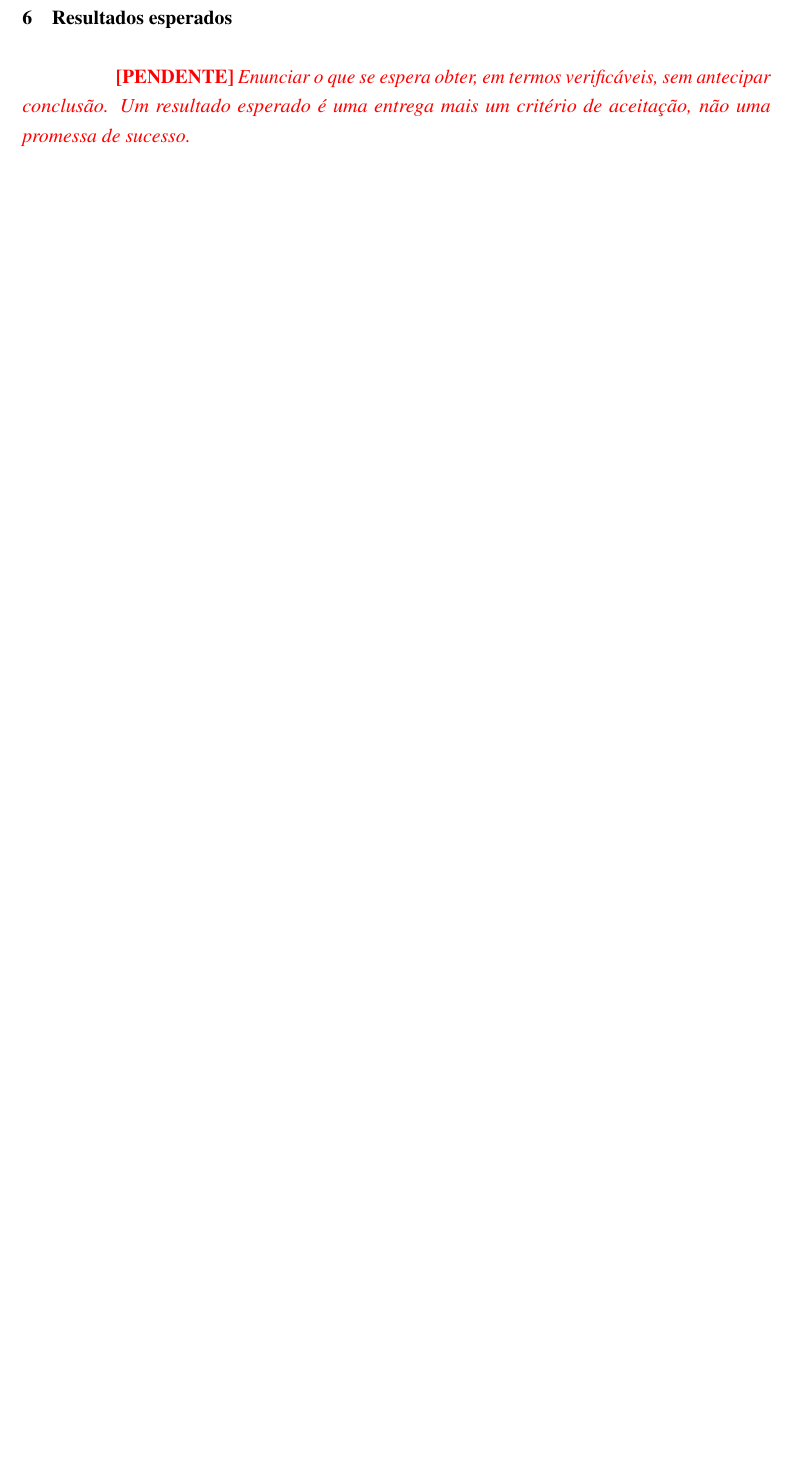
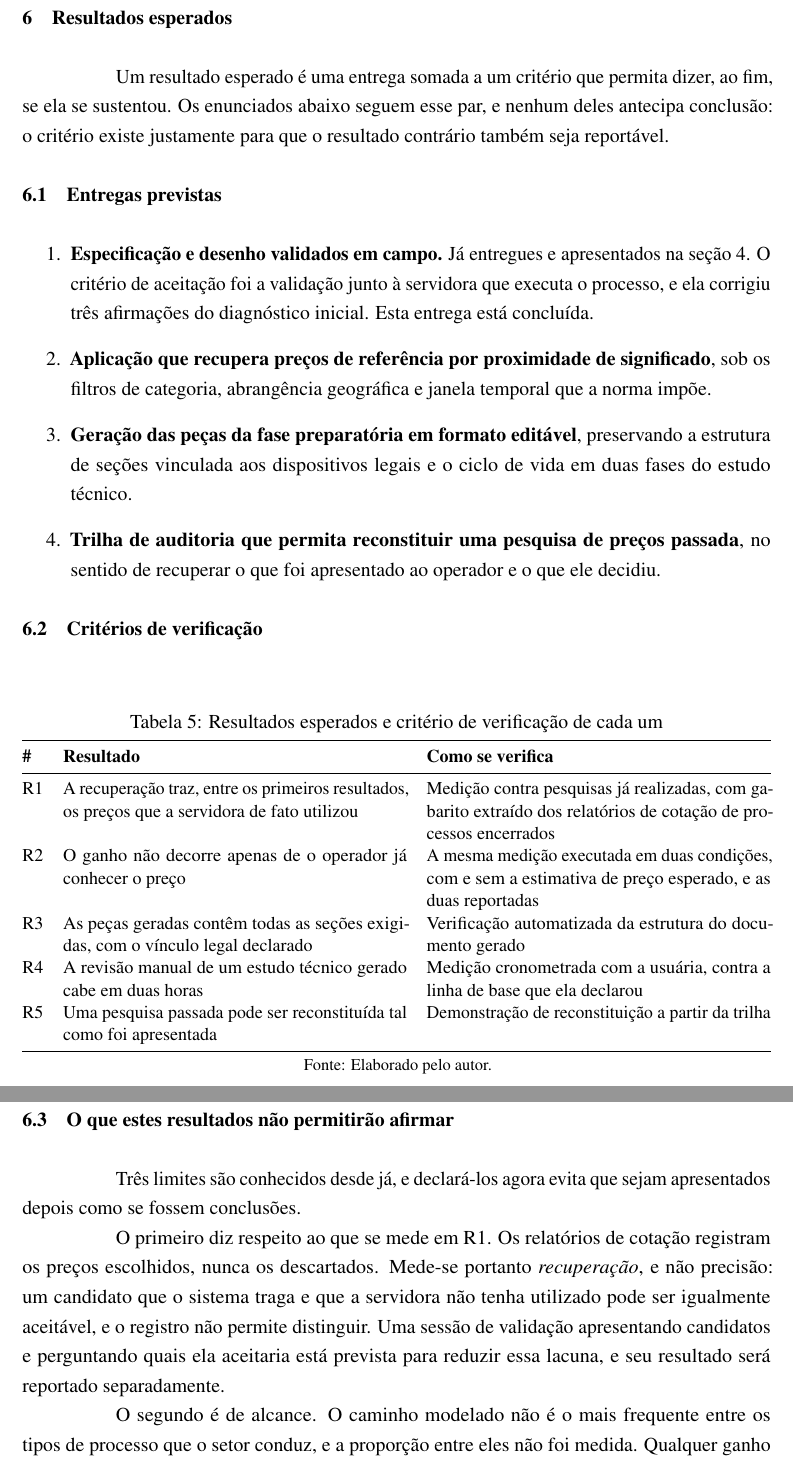
Before and after one commit to RNobre1/tcc-licitacoes-municipais, a LaTeX thesis (texto/tcc1/main.tex, which reads texto/tcc1/secoes/06-resultados-esperados.tex): part of page 22 of 24 before the commit and two parts of pages 22 and 23 of 25 after it, the two joined at a grey line, cut so that both start at the same text, the shorter picture padded with empty space. Compiled offline with pdfLaTeX.

Commit message:
docs(texto): escreve os resultados esperados com os limites declarados
Cinco resultados, cada um com o critério que permite dizer ao fim se ele se
sustentou. O critério existe para que o resultado contrário também seja
reportável — inclusive o de que o sistema só acerta quando o operador já sabe a
resposta, que a medição em duas condições é desenhada para detectar.

Declara três limites antes de medir qualquer coisa: mede-se recuperação e não
precisão, porque os relatórios registram o preço escolhido e nunca o descartado;
o alcance vale para o tipo de processo modelado, cuja fração do trabalho do setor
não foi medida; e a evidência é sobre um caso, descrito em detalhe suficiente
para que outro município julgue a semelhança.

```diff
--- a/texto/tcc1/secoes/06-resultados-esperados.tex
+++ b/texto/tcc1/secoes/06-resultados-esperados.tex
@@ -1,5 +1,76 @@
 \section{Resultados esperados}
 
-\pendente{Enunciar o que se espera obter, em termos verificáveis, sem antecipar
-conclusão. Um resultado esperado é uma entrega mais um critério de aceitação,
-não uma promessa de sucesso.}
+Um resultado esperado é uma entrega somada a um critério que permita dizer, ao
+fim, se ela se sustentou. Os enunciados abaixo seguem esse par, e nenhum deles
+antecipa conclusão: o critério existe justamente para que o resultado contrário
+também seja reportável.
+
+\subsection{Entregas previstas}
+
+\begin{enumerate}
+  \item \textbf{Especificação e desenho validados em campo.} Já entregues e
+    apresentados na seção~\ref{sec:requisitos-arquitetura}. O critério de
+    aceitação foi a validação junto à servidora que executa o processo, e ela
+    corrigiu três afirmações do diagnóstico inicial. Esta entrega está
+    concluída.
+
+  \item \textbf{Aplicação que recupera preços de referência por proximidade de
+    significado}, sob os filtros de categoria, abrangência geográfica e janela
+    temporal que a norma impõe.
+
+  \item \textbf{Geração das peças da fase preparatória em formato editável},
+    preservando a estrutura de seções vinculada aos dispositivos legais e o
+    ciclo de vida em duas fases do estudo técnico.
+
+  \item \textbf{Trilha de auditoria que permita reconstituir uma pesquisa de
+    preços passada}, no sentido de recuperar o que foi apresentado ao operador e
+    o que ele decidiu.
+\end{enumerate}
+
+\subsection{Critérios de verificação}
+
+\begin{table}[H]
+  \centering
+  \caption{Resultados esperados e critério de verificação de cada um}
+  \label{tab:resultados-esperados}
+  \begin{ufopaespacosimples}
+  \small
+  \begin{tabularx}{\textwidth}{@{}lXX@{}}
+    \toprule
+    \textbf{\#} & \textbf{Resultado} & \textbf{Como se verifica} \\
+    \midrule
+    R1 & A recuperação traz, entre os primeiros resultados, os preços que a
+      servidora de fato utilizou & Medição contra pesquisas já realizadas, com
+      gabarito extraído dos relatórios de cotação de processos encerrados \\
+    R2 & O ganho não decorre apenas de o operador já conhecer o preço & A mesma
+      medição executada em duas condições, com e sem a estimativa de preço
+      esperado, e as duas reportadas \\
+    R3 & As peças geradas contêm todas as seções exigidas, com o vínculo legal
+      declarado & Verificação automatizada da estrutura do documento gerado \\
+    R4 & A revisão manual de um estudo técnico gerado cabe em duas horas &
+      Medição cronometrada com a usuária, contra a linha de base que ela
+      declarou \\
+    R5 & Uma pesquisa passada pode ser reconstituída tal como foi apresentada &
+      Demonstração de reconstituição a partir da trilha \\
+    \bottomrule
+  \end{tabularx}
+  \end{ufopaespacosimples}
+  \fonte{Elaborado pelo autor.}
+\end{table}
+
+\subsection{O que estes resultados não permitirão afirmar}
+
+Três limites são conhecidos desde já, e declará-los agora evita que sejam
+apresentados depois como se fossem conclusões.
+
+O primeiro diz respeito ao que se mede em R1. Os relatórios de cotação registram
+os preços escolhidos, nunca os descartados. Mede-se portanto \emph{recuperação},
+e não precisão: um candidato que o sistema traga e que a servidora não tenha
+utilizado pode ser igualmente aceitável, e o registro não permite distinguir.
+Uma sessão de validação apresentando candidatos e perguntando quais ela aceitaria
+está prevista para reduzir essa lacuna, e seu resultado será reportado
+separadamente.
+
+O segundo é de alcance. O caminho modelado não é o mais frequente entre os tipos
+de processo que o setor conduz, e a proporção entre eles não foi medida.
+Qualquer ganho demonstrado vale para o tipo de processo modelado, e não para a
```
Also changed, not shown: texto/tcc1/secoes/06-resultados-esperados.tex (11 more changed lines).
